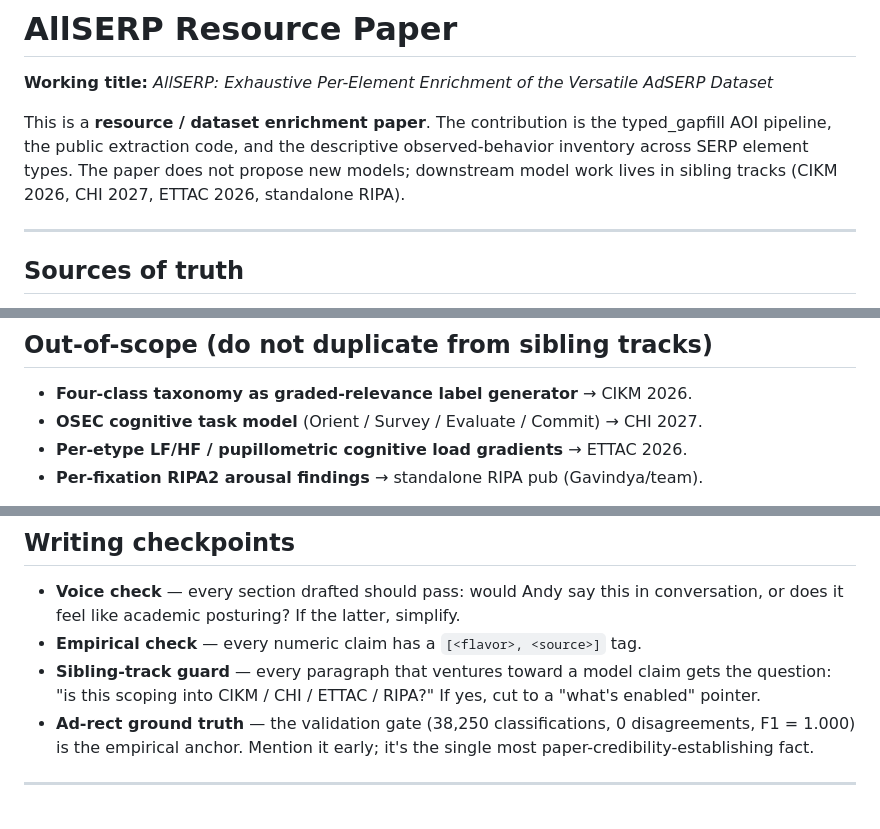
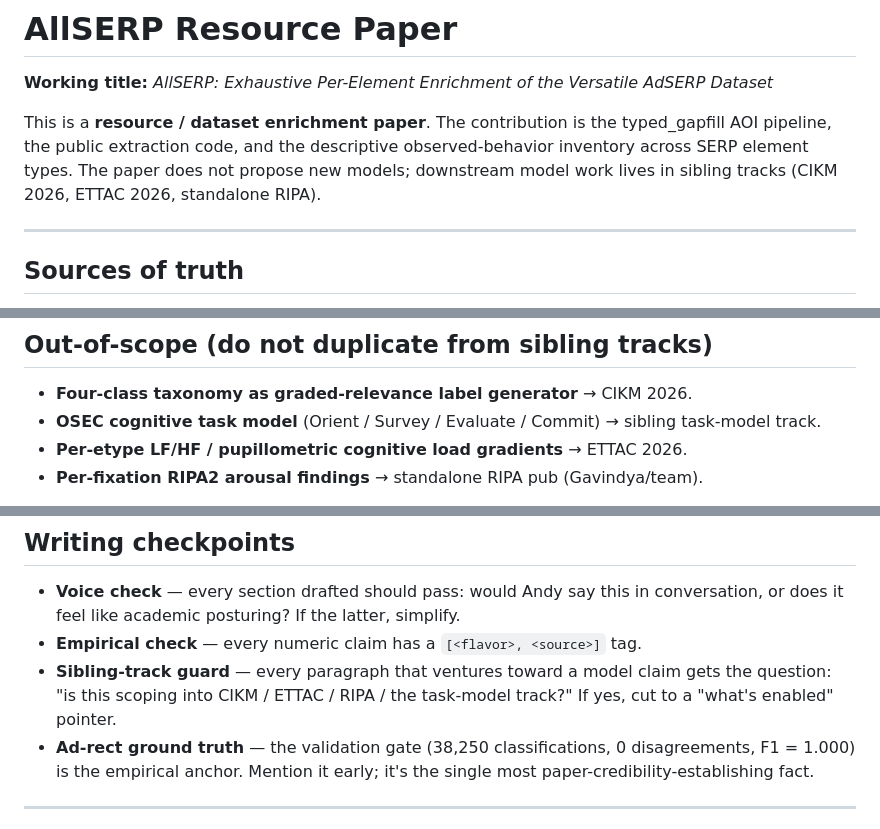
Before and after one commit to andyed/allserp-paper, a Markdown page: CLAUDE.md, 3 parts joined by grey strips. Drawn GitHub-style.

Commit message:
docs(paper): drop CHI 2027 venue string from sibling-track references
Per naming convention (name artifacts after method, not venue), generalize
the OSEC/task-model sibling-track pointers to "sibling task-model track"
instead of naming CHI 2027 directly.

```diff
--- a/CLAUDE.md
+++ b/CLAUDE.md
@@ -2,7 +2,7 @@
 
 **Working title:** *AllSERP: Exhaustive Per-Element Enrichment of the Versatile AdSERP Dataset*
 
-This is a **resource / dataset enrichment paper**. The contribution is the typed_gapfill AOI pipeline, the public extraction code, and the descriptive observed-behavior inventory across SERP element types. The paper does not propose new models; downstream model work lives in sibling tracks (CIKM 2026, CHI 2027, ETTAC 2026, standalone RIPA).
+This is a **resource / dataset enrichment paper**. The contribution is the typed_gapfill AOI pipeline, the public extraction code, and the descriptive observed-behavior inventory across SERP element types. The paper does not propose new models; downstream model work lives in sibling tracks (CIKM 2026, ETTAC 2026, standalone RIPA).
 
 ---
 
@@ -22,7 +22,7 @@ If a number appears in this paper without a `[<flavor>, <source>]` regime tag, i
 ## Out-of-scope (do not duplicate from sibling tracks)
 
 - **Four-class taxonomy as graded-relevance label generator** → CIKM 2026.
-- **OSEC cognitive task model** (Orient / Survey / Evaluate / Commit) → CHI 2027.
+- **OSEC cognitive task model** (Orient / Survey / Evaluate / Commit) → sibling task-model track.
 - **Per-etype LF/HF / pupillometric cognitive load gradients** → ETTAC 2026.
 - **Per-fixation RIPA2 arousal findings** → standalone RIPA pub (Gavindya/team).
 
@@ -61,7 +61,7 @@ Instead use:
 
 - **Voice check** — every section drafted should pass: would Andy say this in conversation, or does it feel like academic posturing? If the latter, simplify.
 - **Empirical check** — every numeric claim has a `[<flavor>, <source>]` tag.
-- **Sibling-track guard** — every paragraph that ventures toward a model claim gets the question: "is this scoping into CIKM / CHI / ETTAC / RIPA?" If yes, cut to a "what's enabled" pointer.
+- **Sibling-track guard** — every paragraph that ventures toward a model claim gets the question: "is this scoping into CIKM / ETTAC / RIPA / the task-model track?" If yes, cut to a "what's enabled" pointer.
 - **Ad-rect ground truth** — the validation gate (38,250 classifications, 0 disagreements, F1 = 1.000) is the empirical anchor. Mention it early; it's the single most paper-credibility-establishing fact.
 
 ---
```
